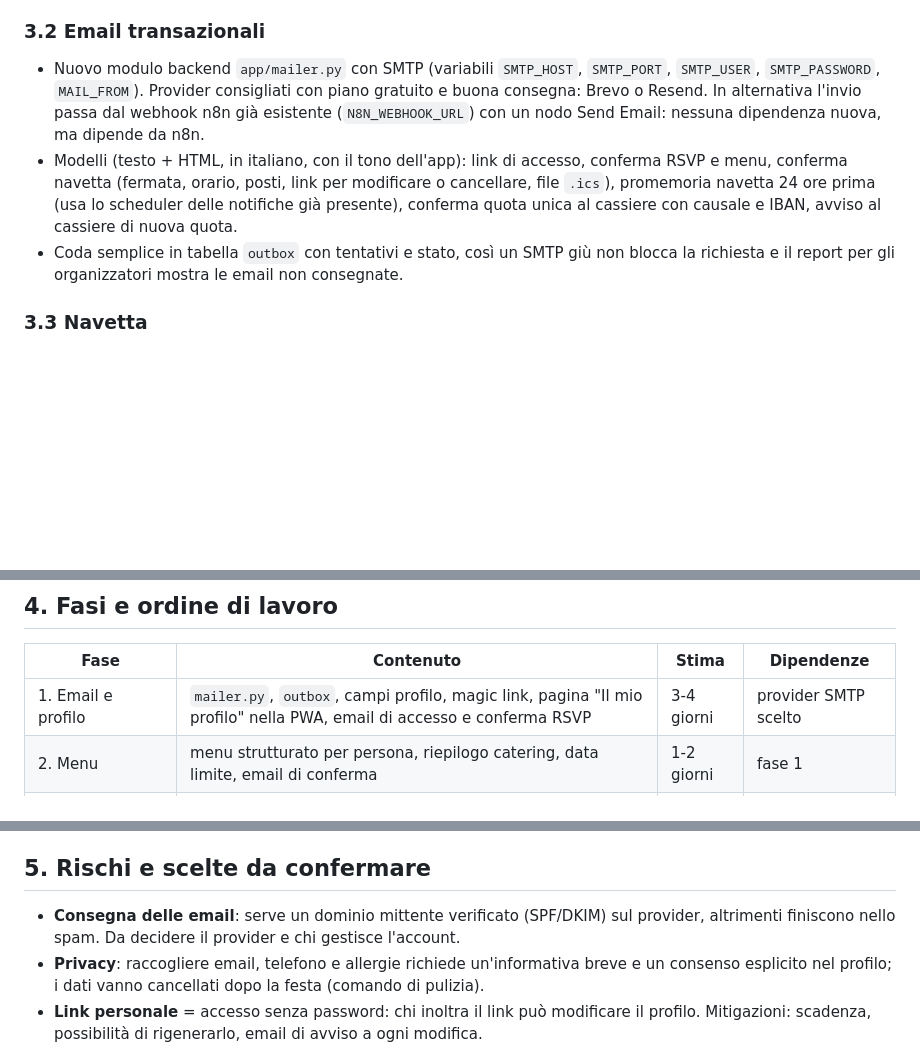
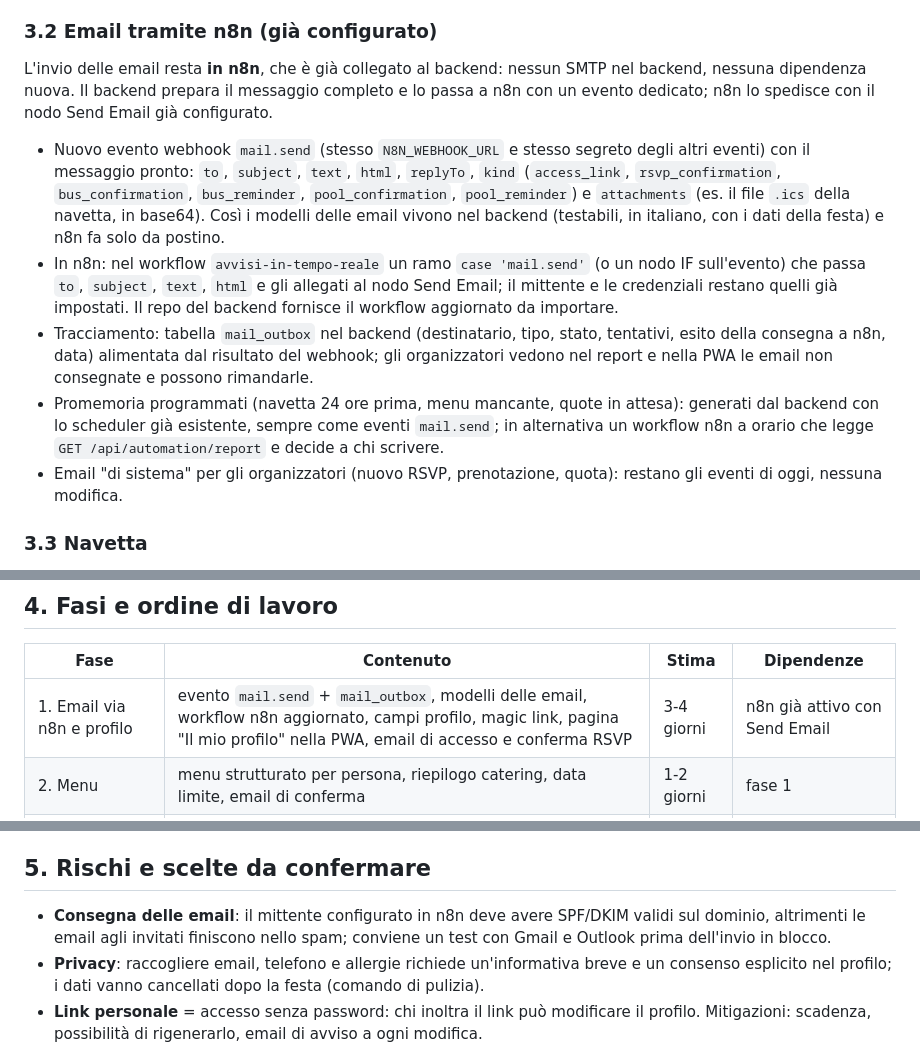
Before and after one commit to fedele93/spec2026app, a Markdown page: docs/piano-miglioramenti.md, 3 parts joined by grey strips. Rendered like a GitHub page; blank space fills up the shorter version.

Commit message:
docs: piano, email tramite n8n già configurato (evento mail.send, outbox)
Co-Authored-By: Claude Fable 5.1 <noreply@anthropic.com>
Claude-Session: https://claude.ai/code/session_01RfhW1QJdapPhZs69qjZ6En

```diff
--- a/docs/piano-miglioramenti.md
+++ b/docs/piano-miglioramenti.md
@@ -44,18 +44,30 @@ menu e navetta e a cui inviare le email di conferma.
 - Un record = un invitato; gli accompagnatori stanno dentro il record. Le vecchie scritture
   basate su `X-Client-Id` restano valide per compatibilità con l'APK 1.6.
 
-### 3.2 Email transazionali
+### 3.2 Email tramite n8n (già configurato)
 
-- Nuovo modulo backend `app/mailer.py` con SMTP (variabili `SMTP_HOST`, `SMTP_PORT`,
-  `SMTP_USER`, `SMTP_PASSWORD`, `MAIL_FROM`). Provider consigliati con piano gratuito e buona
-  consegna: Brevo o Resend. In alternativa l'invio passa dal webhook n8n già esistente
-  (`N8N_WEBHOOK_URL`) con un nodo Send Email: nessuna dipendenza nuova, ma dipende da n8n.
-- Modelli (testo + HTML, in italiano, con il tono dell'app): link di accesso, conferma RSVP e
-  menu, conferma navetta (fermata, orario, posti, link per modificare o cancellare, file
-  `.ics`), promemoria navetta 24 ore prima (usa lo scheduler delle notifiche già presente),
-  conferma quota unica al cassiere con causale e IBAN, avviso al cassiere di nuova quota.
-- Coda semplice in tabella `outbox` con tentativi e stato, così un SMTP giù non blocca la
-  richiesta e il report per gli organizzatori mostra le email non consegnate.
+L'invio delle email resta **in n8n**, che è già collegato al backend: nessun SMTP nel backend,
+nessuna dipendenza nuova. Il backend prepara il messaggio completo e lo passa a n8n con un
+evento dedicato; n8n lo spedisce con il nodo Send Email già configurato.
+
+- Nuovo evento webhook `mail.send` (stesso `N8N_WEBHOOK_URL` e stesso segreto degli altri
+  eventi) con il messaggio pronto: `to`, `subject`, `text`, `html`, `replyTo`, `kind`
+  (`access_link`, `rsvp_confirmation`, `bus_confirmation`, `bus_reminder`, `pool_confirmation`,
+  `pool_reminder`) e `attachments` (es. il file `.ics` della navetta, in base64). Così i
+  modelli delle email vivono nel backend (testabili, in italiano, con i dati della festa) e
+  n8n fa solo da postino.
+- In n8n: nel workflow `avvisi-in-tempo-reale` un ramo `case 'mail.send'` (o un nodo IF
+  sull'evento) che passa `to`, `subject`, `text`, `html` e gli allegati al nodo Send Email;
+  il mittente e le credenziali restano quelli già impostati. Il repo del backend fornisce il
+  workflow aggiornato da importare.
+- Tracciamento: tabella `mail_outbox` nel backend (destinatario, tipo, stato, tentativi,
+  esito della consegna a n8n, data) alimentata dal risultato del webhook; gli organizzatori
+  vedono nel report e nella PWA le email non consegnate e possono rimandarle.
+- Promemoria programmati (navetta 24 ore prima, menu mancante, quote in attesa): generati dal
+  backend con lo scheduler già esistente, sempre come eventi `mail.send`; in alternativa un
+  workflow n8n a orario che legge `GET /api/automation/report` e decide a chi scrivere.
+- Email "di sistema" per gli organizzatori (nuovo RSVP, prenotazione, quota): restano gli
+  eventi di oggi, nessuna modifica.
 
 ### 3.3 Navetta
 
@@ -109,7 +121,7 @@ menu e navetta e a cui inviare le email di conferma.
 
 | Fase | Contenuto | Stima | Dipendenze |
 |---|---|---|---|
-| 1. Email e profilo | `mailer.py`, `outbox`, campi profilo, magic link, pagina "Il mio profilo" nella PWA, email di accesso e conferma RSVP | 3-4 giorni | provider SMTP scelto |
+| 1. Email via n8n e profilo | evento `mail.send` + `mail_outbox`, modelli delle email, workflow n8n aggiornato, campi profilo, magic link, pagina "Il mio profilo" nella PWA, email di accesso e conferma RSVP | 3-4 giorni | n8n già attivo con Send Email |
 | 2. Menu | menu strutturato per persona, riepilogo catering, data limite, email di conferma | 1-2 giorni | fase 1 |
 | 3. Navetta | prenotazione dal profilo, lista d'attesa, conferma con `.ics`, promemoria, check-in | 2-3 giorni | fase 1 |
 | 4. Festeggiati e cassieri | token per festeggiato, area festeggiato, promemoria ai donatori, azioni rapide nel cruscotto, scelta cassiere su Android | 2-3 giorni | fase 1 |
@@ -120,8 +132,9 @@ viene aggiornata alla fine delle fasi 1 e 3 (profilo e navetta) e 4 (cassiere).
 
 ## 5. Rischi e scelte da confermare
 
-- **Consegna delle email**: serve un dominio mittente verificato (SPF/DKIM) sul provider,
-  altrimenti finiscono nello spam. Da decidere il provider e chi gestisce l'account.
+- **Consegna delle email**: il mittente configurato in n8n deve avere SPF/DKIM validi sul
+  dominio, altrimenti le email agli invitati finiscono nello spam; conviene un test con
+  Gmail e Outlook prima dell'invio in blocco.
 - **Privacy**: raccogliere email, telefono e allergie richiede un'informativa breve e un
   consenso esplicito nel profilo; i dati vanno cancellati dopo la festa (comando di pulizia).
 - **Link personale** = accesso senza password: chi inoltra il link può modificare il profilo.
```
